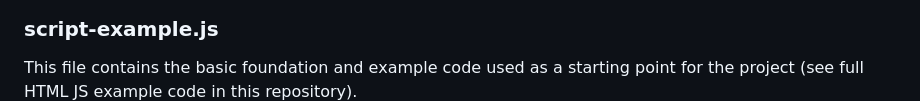
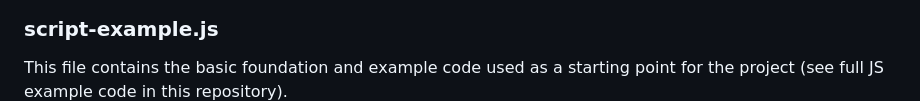
Before and after one commit to SFrank80/SBA-JavaScript-Fundamentals, a Markdown page: README.md, the part around the change. Rendered like a GitHub page.

```diff
--- a/README.md
+++ b/README.md
@@ -36,7 +36,7 @@ This file contains the JavaScript logic for the webpage, including calculating a
 
 ### script-example.js
 
-This file contains the basic foundation and example code used as a starting point for the project (see full HTML JS example code in this repository).
+This file contains the basic foundation and example code used as a starting point for the project (see full JS example code in this repository).
 ![Alt-text](https://github.com/SFrank80/SBA-JavaScript-Fundamentals/blob/994452c087716f7352c43944e03d9cc89260a23a/Assignment%20Snippet%20Image/jsexample%20snippet%20image%201.JPG)
 ![Alt-text](https://github.com/SFrank80/SBA-JavaScript-Fundamentals/blob/994452c087716f7352c43944e03d9cc89260a23a/Assignment%20Snippet%20Image/jsexample%20snippet%20image%202.JPG)
 ![Alt-text](https://github.com/SFrank80/SBA-JavaScript-Fundamentals/blob/994452c087716f7352c43944e03d9cc89260a23a/Assignment%20Snippet%20Image/jsexample%20snippet%20image%203.JPG)
```
